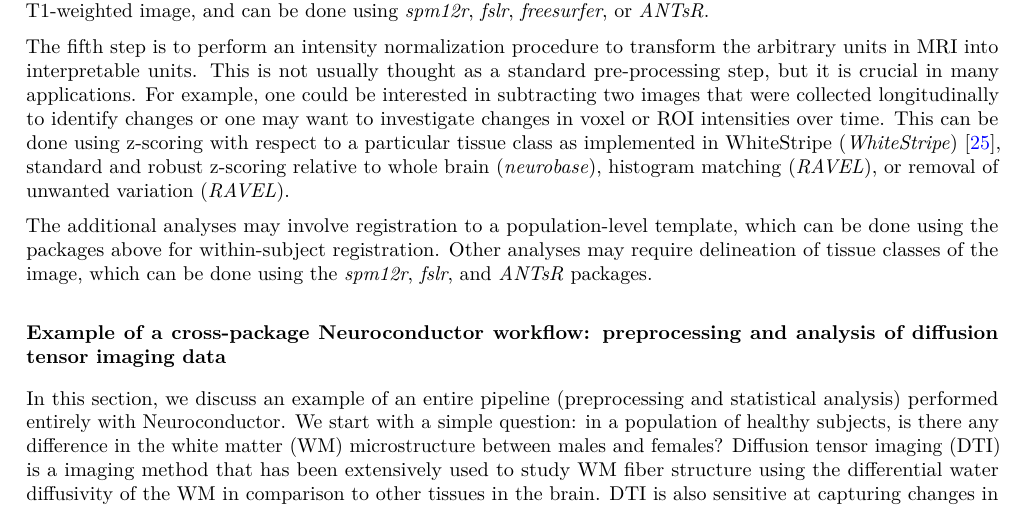
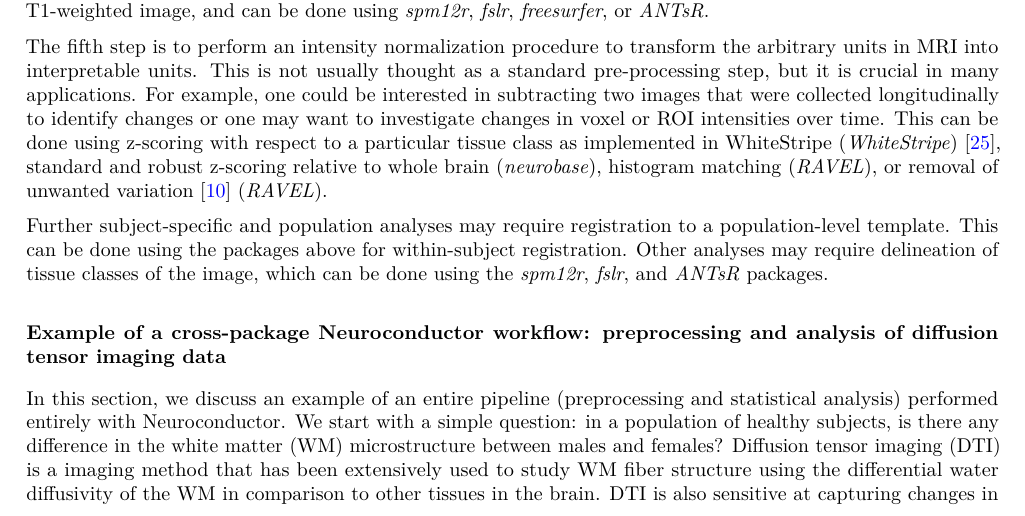
Before and after one commit to muschellij2/neuroconductor_paper, a LaTeX paper (Neuroconductor.tex): part of page 3 of 14, cut so that both start at the same text. Compiled offline with pdfLaTeX.

Commit message:
Update on Overleaf.

```diff
--- a/Neuroconductor.tex
+++ b/Neuroconductor.tex
@@ -141,9 +141,9 @@ The third step is to spatially register/realign to one of the images in the sequ
 
 The fourth step is brain extraction, also known as skull stripping.  This procedure is commonly done on the T1-weighted image, and can be done using \pkg{spm12r}, \pkg{fslr}, \pkg{freesurfer}, or \pkg{ANTsR}.
 
-The fifth step is to perform an intensity normalization procedure to transform the arbitrary units in MRI into interpretable units. This is not usually thought as a standard pre-processing step, but it is crucial in many applications. For example, one could be interested in subtracting two images that were collected longitudinally to identify changes or one may want to investigate changes in voxel or ROI intensities over time.  This can be done using z-scoring with respect to a particular tissue class as implemented in WhiteStripe (\pkg{WhiteStripe}) \citep{whitestripe}, standard and robust z-scoring relative to whole brain (\pkg{neurobase}), histogram matching  (\pkg{RAVEL}), or removal of unwanted variation  (\pkg{RAVEL}).
+The fifth step is to perform an intensity normalization procedure to transform the arbitrary units in MRI into interpretable units. This is not usually thought as a standard pre-processing step, but it is crucial in many applications. For example, one could be interested in subtracting two images that were collected longitudinally to identify changes or one may want to investigate changes in voxel or ROI intensities over time.  This can be done using z-scoring with respect to a particular tissue class as implemented in WhiteStripe (\pkg{WhiteStripe}) \citep{whitestripe}, standard and robust z-scoring relative to whole brain (\pkg{neurobase}), histogram matching  (\pkg{RAVEL}), or removal of unwanted variation \citep{ravel} (\pkg{RAVEL}).
 
-The additional analyses may involve registration to a population-level template, which can be done using the packages above for within-subject registration.  Other analyses may require delineation of tissue classes of the image, which can be done using the \pkg{spm12r}, \pkg{fslr}, and \pkg{ANTsR} packages.
+Further subject-specific and population analyses may require registration to a population-level template. This can be done using the packages above for within-subject registration.  Other analyses may require delineation of tissue classes of the image, which can be done using the \pkg{spm12r}, \pkg{fslr}, and \pkg{ANTsR} packages.
 
 % Example of a cross-package Neuroconductor workflow: preprocessing and analysis of diffusion tensor imaging data
 \section{Example of a cross-package Neuroconductor workflow: preprocessing and analysis of diffusion tensor imaging data}
```
